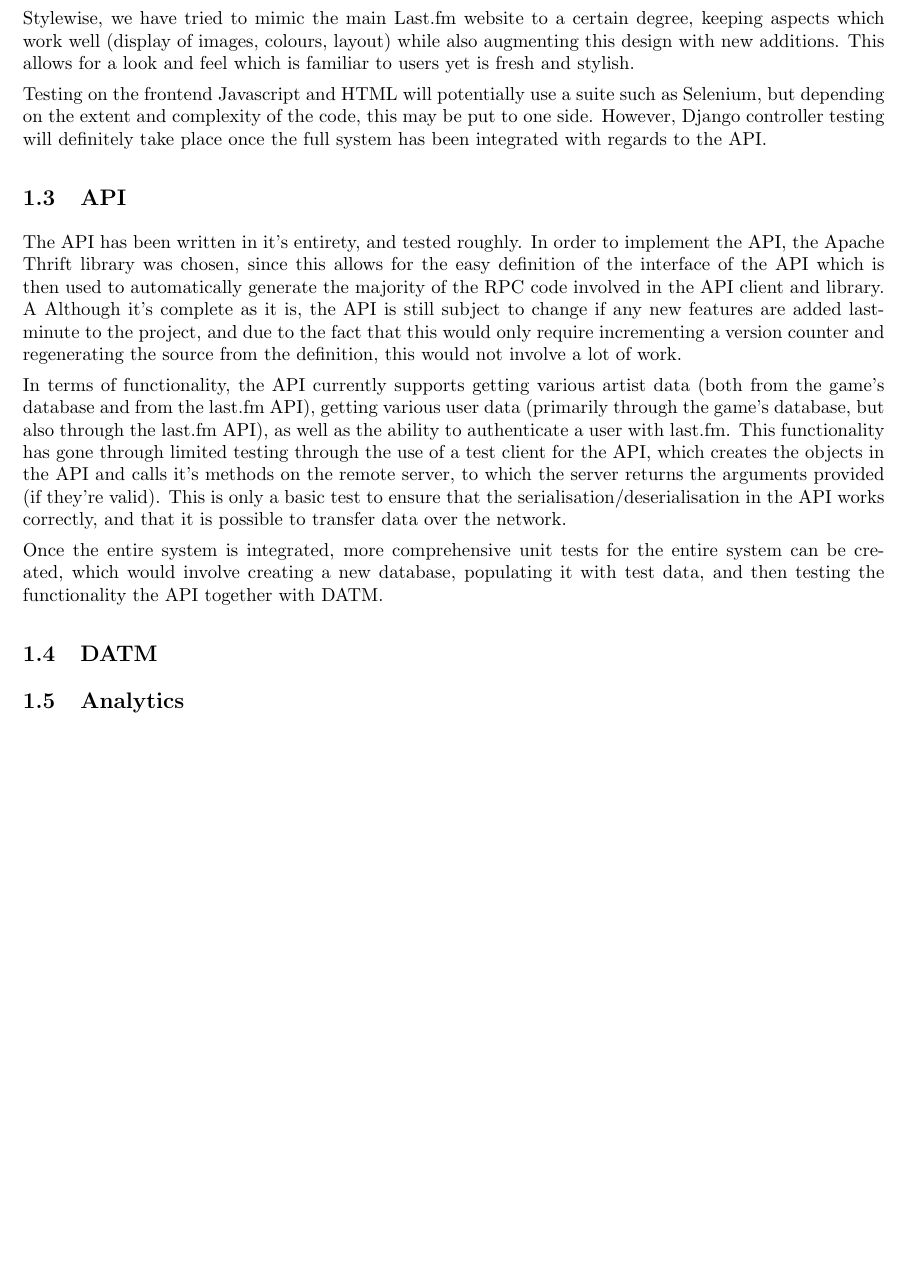
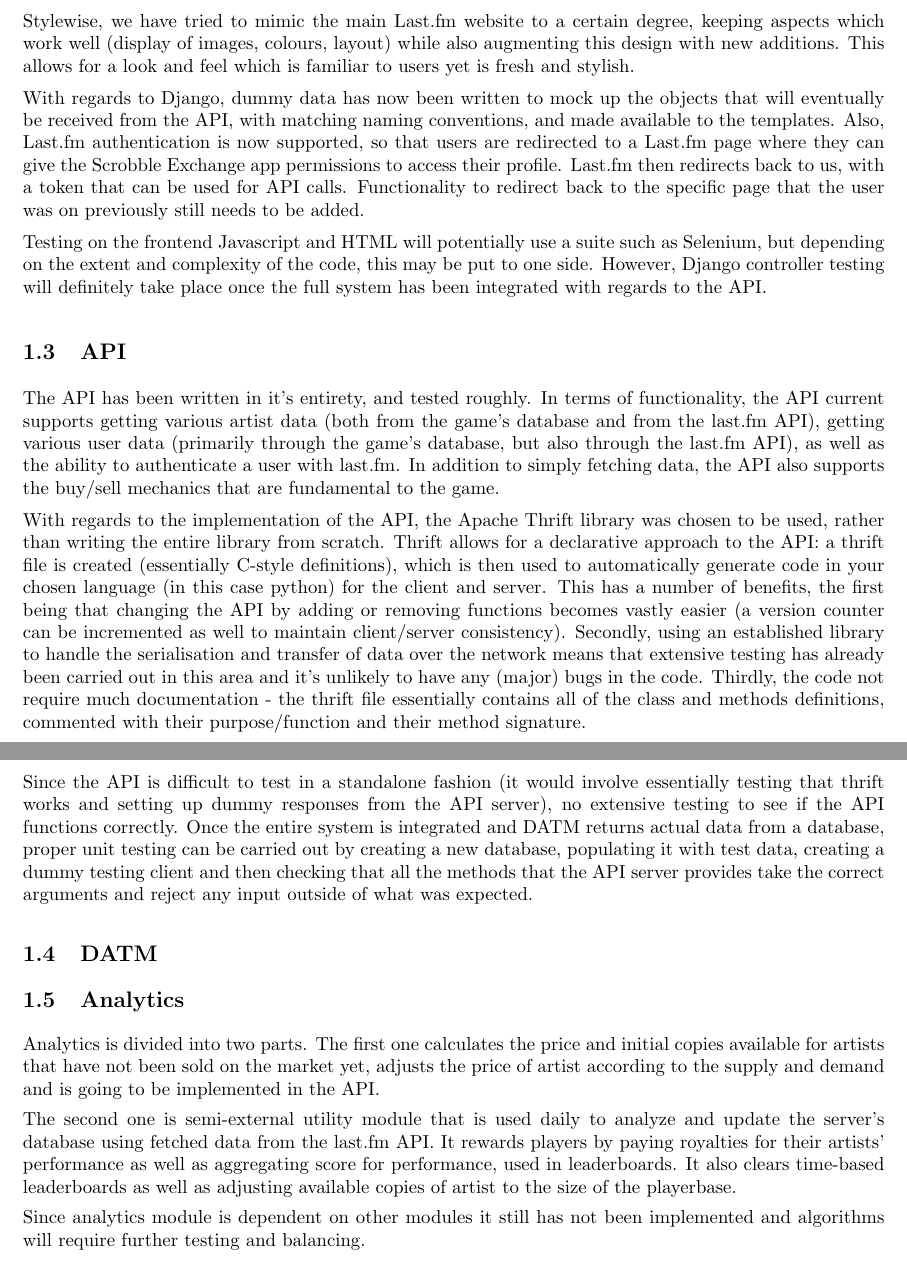
Before and after one commit to tekacs/scrobble-exchange-pub, a LaTeX document (progreport.tex): part of the page before the commit and two parts of pages 1 and 2 of 2 after it, the two joined at a grey line, cut so that both start at the same text, the shorter picture padded with empty space. Compiled offline with pdfLaTeX.

Commit message:
More additions to the progress report

```diff
--- a/progreport.tex
+++ b/progreport.tex
@@ -26,17 +26,24 @@ The web interface has a basic structure and style established, with the most imp
 
 Stylewise, we have tried to mimic the main Last.fm website to a certain degree, keeping aspects which work well (display of images, colours, layout) while also augmenting this design with new additions. This allows for a look and feel which is familiar to users yet is fresh and stylish.
 
+With regards to Django, dummy data has now been written to mock up the objects that will eventually be received from the API, with matching naming conventions, and made available to the templates. Also, Last.fm authentication is now supported, so that users are redirected to a Last.fm page where they can give the Scrobble Exchange app permissions to access their profile. Last.fm then redirects back to us, with a token that can be used for API calls. Functionality to redirect back to the specific page that the user was on previously still needs to be added.
+
 Testing on the frontend Javascript and HTML will potentially use a suite such as Selenium, but depending on the extent and complexity of the code, this may be put to one side. However, Django controller testing will definitely take place once the full system has been integrated with regards to the API.
 
 \subsection{API}
 
-The API has been written in it's entirety, and tested roughly. In order to implement the API, the Apache Thrift library was chosen, since this allows for the easy definition of the interface of the API which is then used to automatically generate the majority of the RPC code involved in the API client and library. A Although it's complete as it is, the API is still subject to change if any new features are added last-minute to the project, and due to the fact that this would only require incrementing a version counter and regenerating the source from the definition, this would not involve a lot of work.
+The API has been written in it's entirety, and tested roughly. In terms of functionality, the API current supports getting various artist data (both from the game's database and from the last.fm API), getting various user data (primarily through the game's database, but also through the last.fm API), as well as the ability to authenticate a user with last.fm. In addition to simply fetching data, the API also supports the buy/sell mechanics that are fundamental to the game.
 
-In terms of functionality, the API currently supports getting various artist data (both from the game's database and from the last.fm API), getting various user data (primarily through the game's database, but also through the last.fm API), as well as the ability to authenticate a user with last.fm. This functionality has gone through limited testing through the use of a test client for the API, which creates the objects in the API and calls it's methods on the remote server, to which the server returns the arguments provided (if they're valid). This is only a basic test to ensure that the serialisation/deserialisation in the API works correctly, and that it is possible to transfer data over the network.
+With regards to the implementation of the API, the Apache Thrift library was chosen to be used, rather than writing the entire library from scratch. Thrift allows for a declarative approach to the API: a thrift file is created (essentially C-style definitions), which is then used to automatically generate code in your chosen language (in this case python) for the client and server. This has a number of benefits, the first being that changing the API by adding or removing functions becomes vastly easier (a version counter can be incremented as well to maintain client/server consistency). Secondly, using an established library to handle the serialisation and transfer of data over the network means that extensive testing has already been carried out in this area and it's unlikely to have any (major) bugs in the code. Thirdly, the code not require much documentation - the thrift file essentially contains all of the class and methods definitions, commented with their purpose/function and their method signature.
 
-Once the entire system is integrated, more comprehensive unit tests for the entire system can be created, which would involve creating a new database, populating it with test data, and then testing the functionality the API together with DATM.
+Since the API is difficult to test in a standalone fashion (it would involve essentially testing that thrift works and setting up dummy responses from the API server), no extensive testing to see if the API functions correctly. Once the entire system is integrated and DATM returns actual data from a database, proper unit testing can be carried out by creating a new database, populating it with test data, creating a dummy testing client and then checking that all the methods that the API server provides take the correct arguments and reject any input outside of what was expected.
 
 \subsection{DATM}
 \subsection{Analytics}
+Analytics is divided into two parts. The first one calculates the price and initial copies available for artists that have not been sold on the market yet, adjusts the price of artist according to the supply and demand and is going to be implemented in the API.
+
+The second one is semi-external utility module that is used daily to analyze and update the server's database using fetched data from the last.fm API. It rewards players by paying royalties for their artists' performance as well as aggregating score for performance, used in leaderboards. It also clears time-based leaderboards as well as adjusting available copies of artist to the size of the playerbase.
+
+Since analytics module is dependent on other modules it still has not been implemented and algorithms will require further testing and balancing.
 
 \end{document}
```
Also changed, not shown: progreport.pdf.
